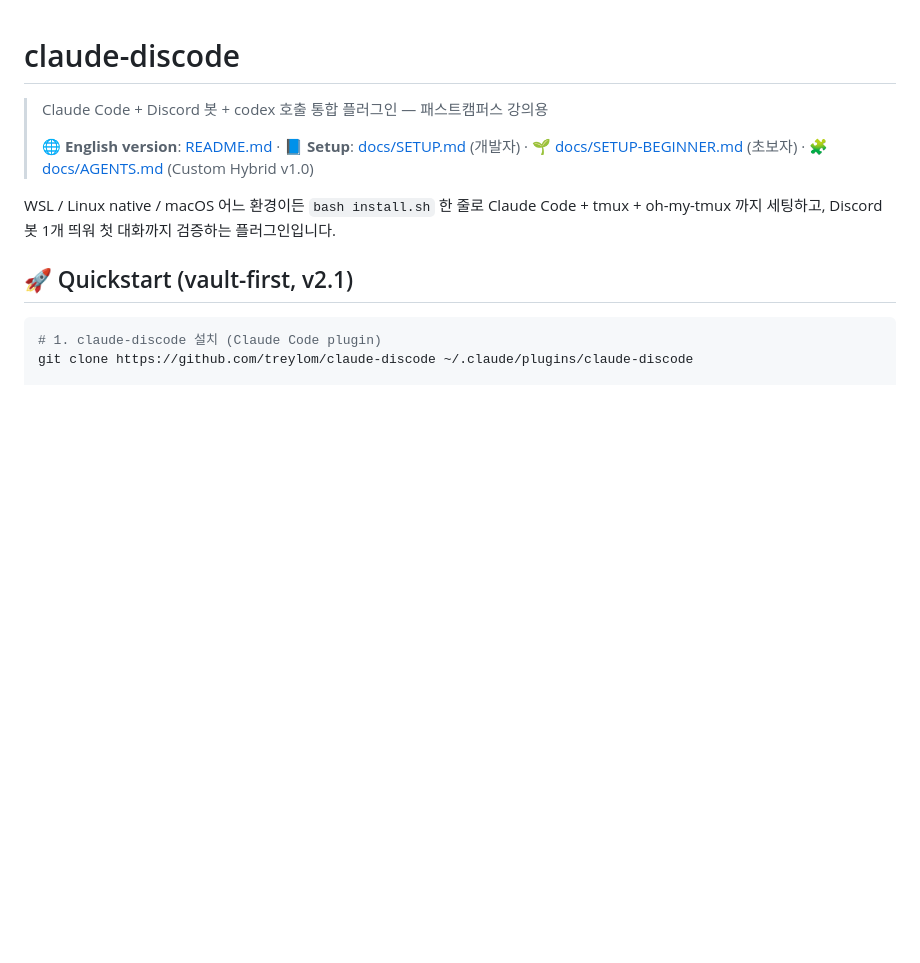
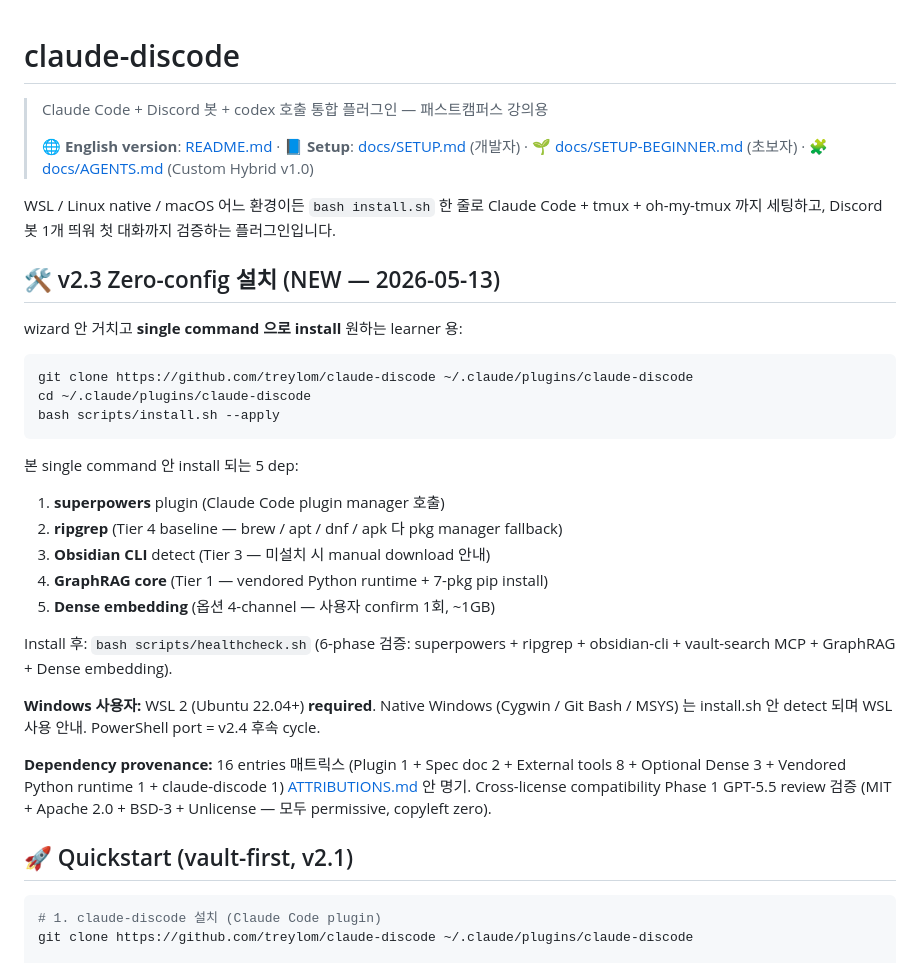
Before and after one commit to treylom/claude-discode, a Markdown page: README.ko.md, the part around the change. Rendered like a GitHub page; blank space fills up the shorter version.

````diff
--- a/README.ko.md
+++ b/README.ko.md
@@ -5,6 +5,30 @@
 > 🌐 **English version**: [README.md](README.md) · 📘 **Setup**: [docs/SETUP.md](docs/SETUP.md) (개발자) · 🌱 [docs/SETUP-BEGINNER.md](docs/SETUP-BEGINNER.md) (초보자) · 🧩 [docs/AGENTS.md](docs/AGENTS.md) (Custom Hybrid v1.0)
 
 WSL / Linux native / macOS 어느 환경이든 `bash install.sh` 한 줄로 Claude Code + tmux + oh-my-tmux 까지 세팅하고, Discord 봇 1개 띄워 첫 대화까지 검증하는 플러그인입니다.
+
+## 🛠️ v2.3 Zero-config 설치 (NEW — 2026-05-13)
+
+wizard 안 거치고 **single command 으로 install** 원하는 learner 용:
+
+```bash
+git clone https://github.com/treylom/claude-discode ~/.claude/plugins/claude-discode
+cd ~/.claude/plugins/claude-discode
+bash scripts/install.sh --apply
+```
+
+본 single command 안 install 되는 5 dep:
+
+1. **superpowers** plugin (Claude Code plugin manager 호출)
+2. **ripgrep** (Tier 4 baseline — brew / apt / dnf / apk 다 pkg manager fallback)
+3. **Obsidian CLI** detect (Tier 3 — 미설치 시 manual download 안내)
+4. **GraphRAG core** (Tier 1 — vendored Python runtime + 7-pkg pip install)
+5. **Dense embedding** (옵션 4-channel — 사용자 confirm 1회, ~1GB)
+
+Install 후: `bash scripts/healthcheck.sh` (6-phase 검증: superpowers + ripgrep + obsidian-cli + vault-search MCP + GraphRAG + Dense embedding).
+
+**Windows 사용자:** WSL 2 (Ubuntu 22.04+) **required**. Native Windows (Cygwin / Git Bash / MSYS) 는 install.sh 안 detect 되며 WSL 사용 안내. PowerShell port = v2.4 후속 cycle.
+
+**Dependency provenance:** 16 entries 매트릭스 (Plugin 1 + Spec doc 2 + External tools 8 + Optional Dense 3 + Vendored Python runtime 1 + claude-discode 1) [ATTRIBUTIONS.md](ATTRIBUTIONS.md) 안 명기. Cross-license compatibility Phase 1 GPT-5.5 review 검증 (MIT + Apache 2.0 + BSD-3 + Unlicense — 모두 permissive, copyleft zero).
 
 ## 🚀 Quickstart (vault-first, v2.1)
 
````
Also changed, not shown: README.md (+24 -0 lines).
